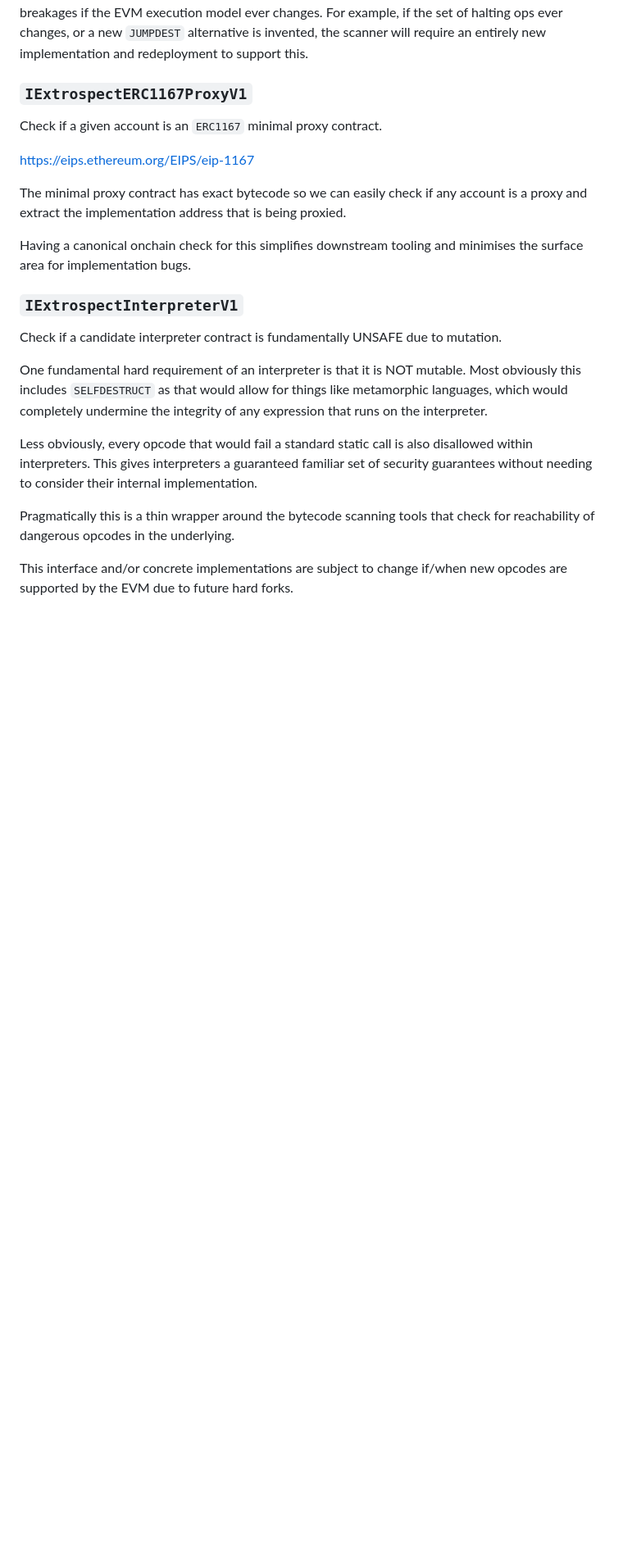
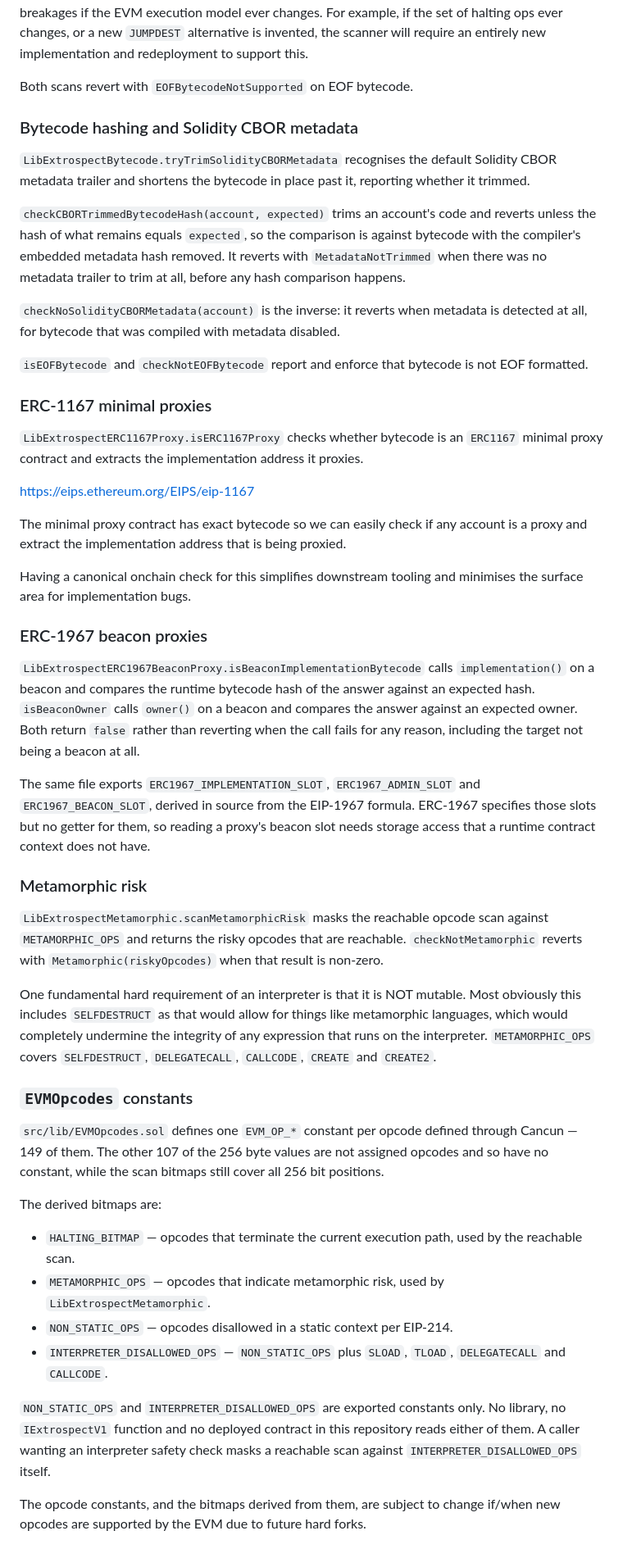
Before and after one commit to rainlanguage/rain.extrospection, a Markdown page: README.md, the part around one of its changes. Shown at 82% size. Drawn GitHub-style; blank space fills up the shorter version.

Commit message:
Docs: describe the shipped surface, not the removed interfaces
README.md named `IExtrospectBytecodeV2`, `IExtrospectERC1167ProxyV1` and
`IExtrospectInterpreterV1` and the functions `bytecode`, `bytecodeHash`,
`scanEVMOpcodesPresentInAccount`, `scanEVMOpcodesReachableInAccount` and
`scanOnlyAllowedInterpreterEVMOpcodes`. None of them are in the tree. The
shipped surface is `IExtrospectV1` / `Extrospect` over the five libraries,
plus `IBeacon` and `IOwnable`.

CLAUDE.md said "No concrete deployed contracts - libraries only" while
`src/concrete/Extrospect.sol` ships, and "all 256 EVM opcodes" while
`EVMOpcodes.sol` defines 149 constants, one per opcode defined through
Cancun.

Both files now record that `NON_STATIC_OPS` and `INTERPRETER_DISALLOWED_OPS`
have no consumer in `src/`.

Co-Authored-By: Claude Opus 5 (1M context) <noreply@anthropic.com>

```diff
--- a/README.md
+++ b/README.md
@@ -46,9 +56,31 @@ if the EVM execution model ever changes. For example, if the set of halting ops
 ever changes, or a new `JUMPDEST` alternative is invented, the scanner will
 require an entirely new implementation and redeployment to support this.
 
-### `IExtrospectERC1167ProxyV1`
+Both scans revert with `EOFBytecodeNotSupported` on EOF bytecode.
 
-Check if a given account is an `ERC1167` minimal proxy contract.
+### Bytecode hashing and Solidity CBOR metadata
+
+`LibExtrospectBytecode.tryTrimSolidityCBORMetadata` recognises the default
+Solidity CBOR metadata trailer and shortens the bytecode in place past it,
+reporting whether it trimmed.
+
+`checkCBORTrimmedBytecodeHash(account, expected)` trims an account's code and
+reverts unless the hash of what remains equals `expected`, so the comparison is
+against bytecode with the compiler's embedded metadata hash removed. It reverts
+with `MetadataNotTrimmed` when there was no metadata trailer to trim at all,
+before any hash comparison happens.
+
+`checkNoSolidityCBORMetadata(account)` is the inverse: it reverts when metadata
+is detected at all, for bytecode that was compiled with metadata disabled.
+
+`isEOFBytecode` and `checkNotEOFBytecode` report and enforce that bytecode is not
+EOF formatted.
+
+### ERC-1167 minimal proxies
+
+`LibExtrospectERC1167Proxy.isERC1167Proxy` checks whether bytecode is an
+`ERC1167` minimal proxy contract and extracts the implementation address it
+proxies.
 
 https://eips.ethereum.org/EIPS/eip-1167
 
@@ -58,23 +90,54 @@ account is a proxy and extract the implementation address that is being proxied.
 Having a canonical onchain check for this simplifies downstream tooling and
 minimises the surface area for implementation bugs.
 
-### `IExtrospectInterpreterV1`
+### ERC-1967 beacon proxies
 
-Check if a candidate interpreter contract is fundamentally UNSAFE due to
-mutation.
+`LibExtrospectERC1967BeaconProxy.isBeaconImplementationBytecode` calls
+`implementation()` on a beacon and compares the runtime bytecode hash of the
+answer against an expected hash. `isBeaconOwner` calls `owner()` on a beacon and
+compares the answer against an expected owner. Both return `false` rather than
+reverting when the call fails for any reason, including the target not being a
+beacon at all.
+
+The same file exports `ERC1967_IMPLEMENTATION_SLOT`, `ERC1967_ADMIN_SLOT` and
+`ERC1967_BEACON_SLOT`, derived in source from the EIP-1967 formula. ERC-1967
+specifies those slots but no getter for them, so reading a proxy's beacon slot
+needs storage access that a runtime contract context does not have.
+
+### Metamorphic risk
+
+`LibExtrospectMetamorphic.scanMetamorphicRisk` masks the reachable opcode scan
+against `METAMORPHIC_OPS` and returns the risky opcodes that are reachable.
+`checkNotMetamorphic` reverts with `Metamorphic(riskyOpcodes)` when that result
+is non-zero.
 
 One fundamental hard requirement of an interpreter is that it is NOT mutable.
 Most obviously this includes `SELFDESTRUCT` as that would allow for things like
 metamorphic languages, which would completely undermine the integrity of any
-expression that runs on the interpreter.
+expression that runs on the interpreter. `METAMORPHIC_OPS` covers `SELFDESTRUCT`,
+`DELEGATECALL`, `CALLCODE`, `CREATE` and `CREATE2`.
 
-Less obviously, every opcode that would fail a standard static call is also
-disallowed within interpreters. This gives interpreters a guaranteed familiar
-set of security guarantees without needing to consider their internal
-implementation.
+### `EVMOpcodes` constants
 
-Pragmatically this is a thin wrapper around the bytecode scanning tools that
-check for reachability of dangerous opcodes in the underlying.
+`src/lib/EVMOpcodes.sol` defines one `EVM_OP_*` constant per opcode defined
+through Cancun — 149 of them. The other 107 of the 256 byte values are not
+assigned opcodes and so have no constant, while the scan bitmaps still cover all
+256 bit positions.
 
-This interface and/or concrete implementations are subject to change if/when new
-opcodes are supported by the EVM due to future hard forks.
+The derived bitmaps are:
+
+- `HALTING_BITMAP` — opcodes that terminate the current execution path, used by
+  the reachable scan.
+- `METAMORPHIC_OPS` — opcodes that indicate metamorphic risk, used by
+  `LibExtrospectMetamorphic`.
+- `NON_STATIC_OPS` — opcodes disallowed in a static context per EIP-214.
+- `INTERPRETER_DISALLOWED_OPS` — `NON_STATIC_OPS` plus `SLOAD`, `TLOAD`,
+  `DELEGATECALL` and `CALLCODE`.
+
+`NON_STATIC_OPS` and `INTERPRETER_DISALLOWED_OPS` are exported constants only. No
+library, no `IExtrospectV1` function and no deployed contract in this repository
+reads either of them. A caller wanting an interpreter safety check masks a
+reachable scan against `INTERPRETER_DISALLOWED_OPS` itself.
+
+The opcode constants, and the bitmaps derived from them, are subject to change
+if/when new opcodes are supported by the EVM due to future hard forks.
```
Also changed, not shown: other parts of README.md (+20 -10 lines), CLAUDE.md (+10 -5 lines).
